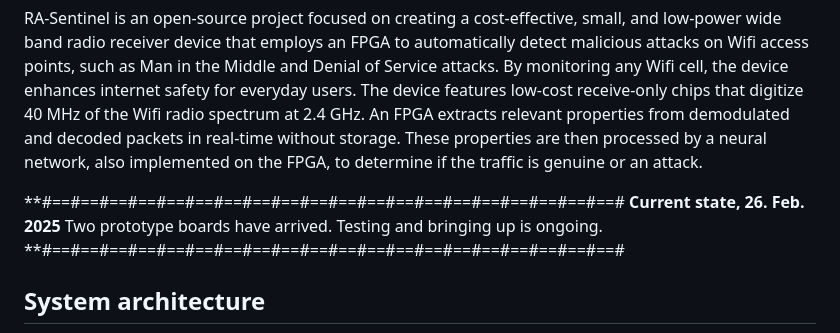
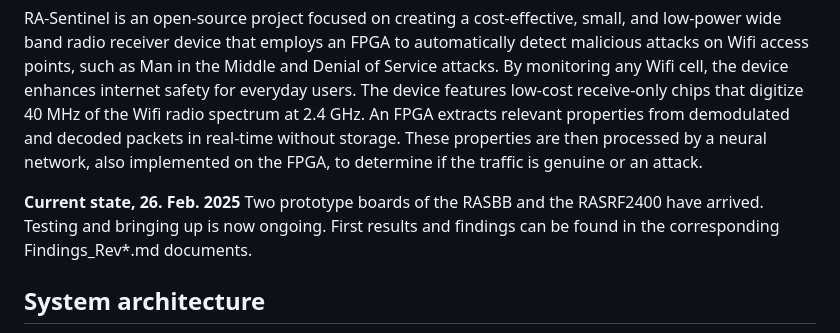
Before and after one commit to Tobias-DG3YEV/RA-Sentinel, a Markdown page: README.md, the part around the change. GitHub-like rendering.

```diff
--- a/README.md
+++ b/README.md
@@ -4,11 +4,10 @@ FPGA-based Radio Receiver for securing Wifi an other access points against hacki
 RA-Sentinel is an open-source project focused on creating a cost-effective, small, and low-power wide band radio receiver device that employs an FPGA to automatically detect malicious attacks on Wifi access points, such as Man in the Middle and Denial of Service attacks. By monitoring any Wifi cell, the device enhances internet safety for everyday users.
 The device features low-cost receive-only chips that digitize 40 MHz of the Wifi radio spectrum at 2.4 GHz. An FPGA extracts relevant properties from demodulated and decoded packets in real-time without storage. These properties are then processed by a neural network, also implemented on the FPGA, to determine if the traffic is genuine or an attack.
 
-**#==#==#==#==#==#==#==#==#==#==#==#==#==#==#==#==#==#==#==#==#
 **Current state, 26. Feb. 2025**
-Two prototype boards have arrived.
-Testing and bringing up is ongoing.
-**#==#==#==#==#==#==#==#==#==#==#==#==#==#==#==#==#==#==#==#==#
+Two prototype boards of the RASBB and the RASRF2400 have arrived.
+Testing and bringing up is now ongoing. First results and findings
+can be found in the corresponding Findings_Rev*.md documents.
 
 ## System architecture
 
```
